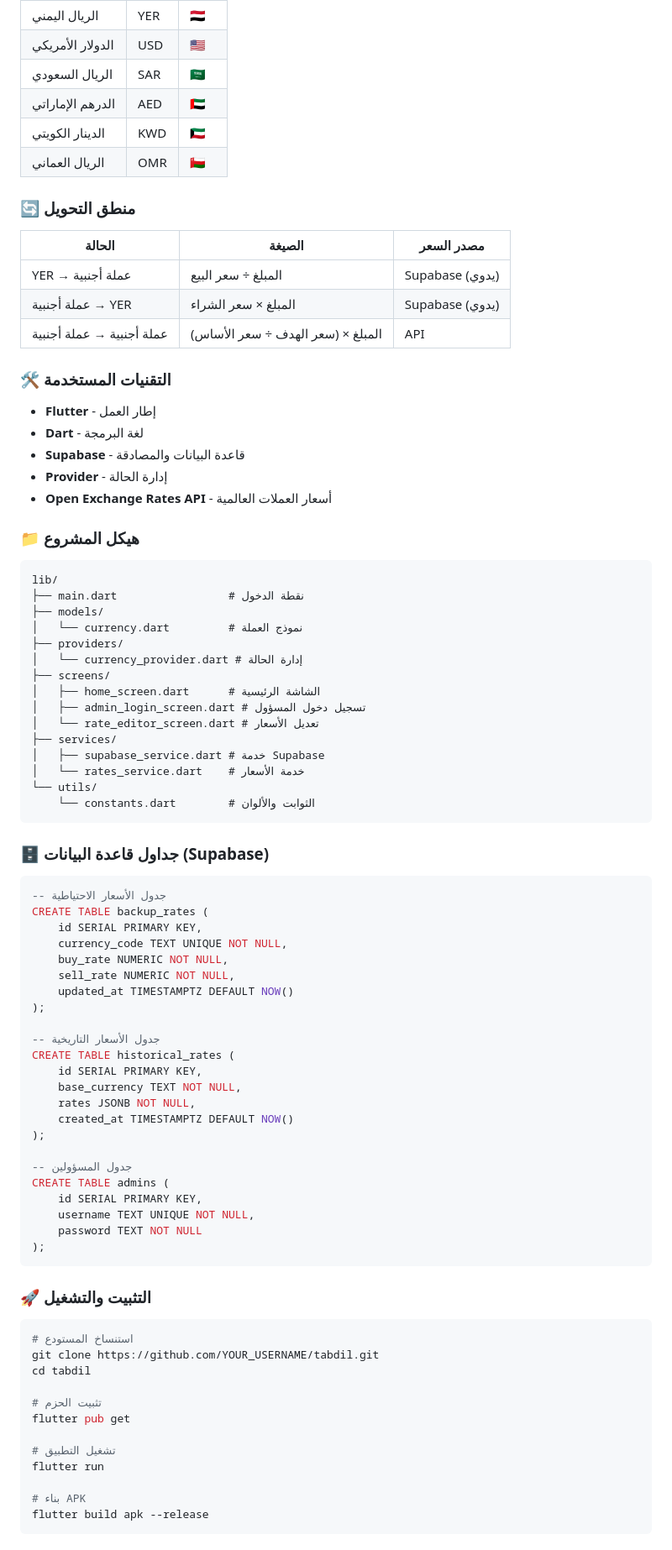
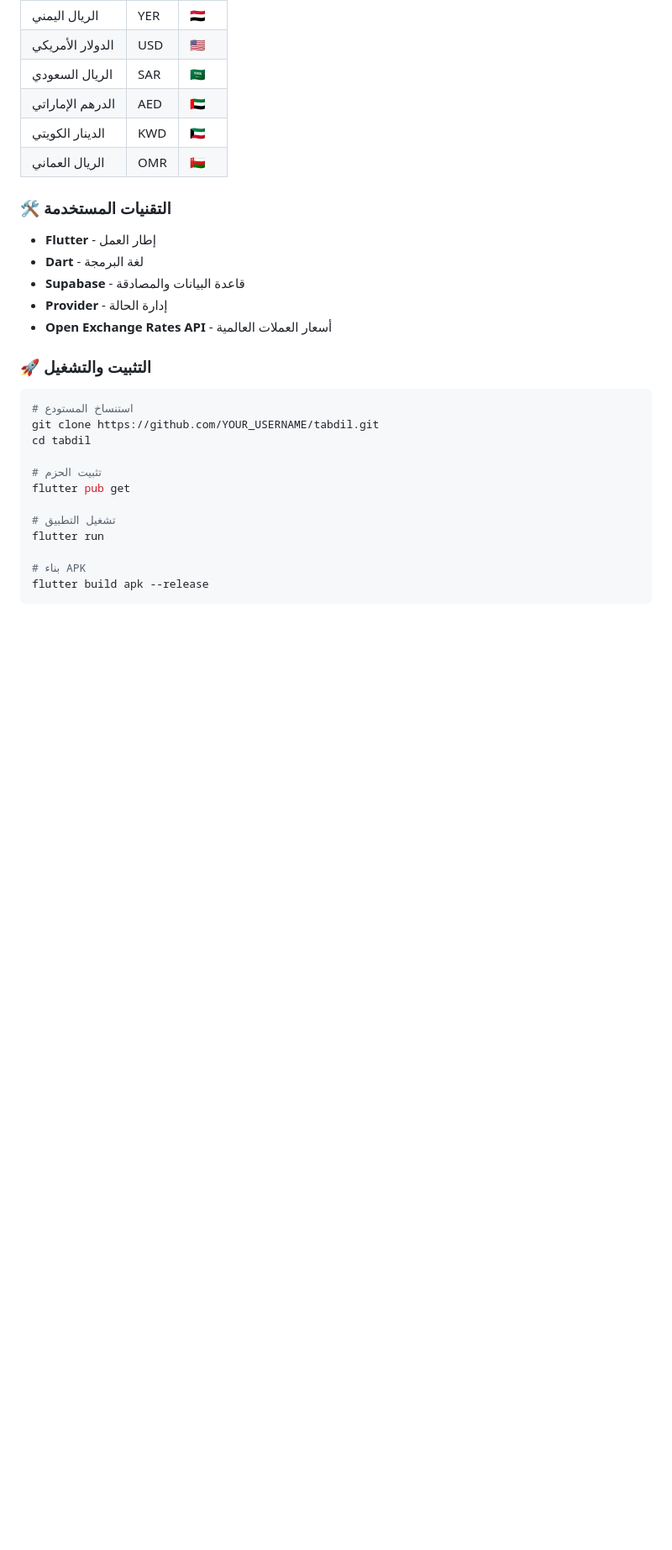
Before and after one commit to mmsal512/tabdil-app, a Markdown page: README.md, the part around one of its changes. Shown at 84% size. Drawn GitHub-style; blank space fills up the shorter version.

Commit message:
docs: update README documentation.

````diff
--- a/README.md
+++ b/README.md
@@ -40,14 +40,6 @@
 | الدينار الكويتي | KWD | 🇰🇼 |
 | الريال العماني | OMR | 🇴🇲 |
 
-### 🔄 منطق التحويل
-
-| الحالة | الصيغة | مصدر السعر |
-|--------|--------|-----------|
-| YER → عملة أجنبية | المبلغ ÷ سعر البيع | Supabase (يدوي) |
-| عملة أجنبية → YER | المبلغ × سعر الشراء | Supabase (يدوي) |
-| عملة أجنبية → عملة أجنبية | المبلغ × (سعر الهدف ÷ سعر الأساس) | API |
-
 ### 🛠️ التقنيات المستخدمة
 
 - **Flutter** - إطار العمل
@@ -55,54 +47,6 @@
 - **Supabase** - قاعدة البيانات والمصادقة
 - **Provider** - إدارة الحالة
 - **Open Exchange Rates API** - أسعار العملات العالمية
-
-### 📁 هيكل المشروع
-
-```
-lib/
-├── main.dart                 # نقطة الدخول
-├── models/
-│   └── currency.dart         # نموذج العملة
-├── providers/
-│   └── currency_provider.dart # إدارة الحالة
-├── screens/
-│   ├── home_screen.dart      # الشاشة الرئيسية
-│   ├── admin_login_screen.dart # تسجيل دخول المسؤول
-│   └── rate_editor_screen.dart # تعديل الأسعار
-├── services/
-│   ├── supabase_service.dart # خدمة Supabase
-│   └── rates_service.dart    # خدمة الأسعار
-└── utils/
-    └── constants.dart        # الثوابت والألوان
-```
-
-### 🗄️ جداول قاعدة البيانات (Supabase)
-
-```sql
--- جدول الأسعار الاحتياطية
-CREATE TABLE backup_rates (
-    id SERIAL PRIMARY KEY,
-    currency_code TEXT UNIQUE NOT NULL,
-    buy_rate NUMERIC NOT NULL,
-    sell_rate NUMERIC NOT NULL,
-    updated_at TIMESTAMPTZ DEFAULT NOW()
-);
-
--- جدول الأسعار التاريخية
-CREATE TABLE historical_rates (
-    id SERIAL PRIMARY KEY,
-    base_currency TEXT NOT NULL,
-    rates JSONB NOT NULL,
-    created_at TIMESTAMPTZ DEFAULT NOW()
-);
-
--- جدول المسؤولين
-CREATE TABLE admins (
-    id SERIAL PRIMARY KEY,
-    username TEXT UNIQUE NOT NULL,
-    password TEXT NOT NULL
-);
-```
 
 ### 🚀 التثبيت والتشغيل
 
````
Also changed, not shown: other parts of README.md (+0 -8 lines).
